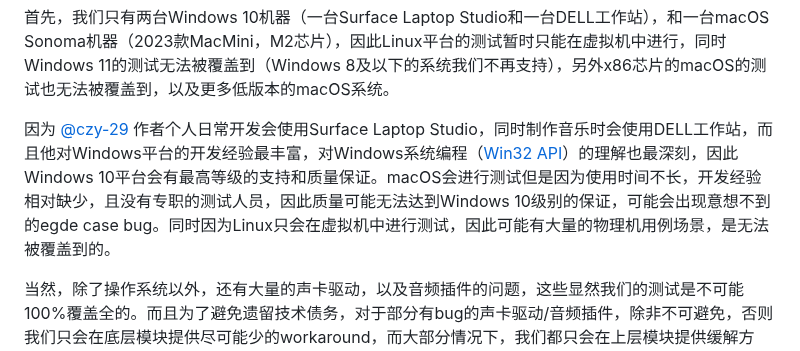
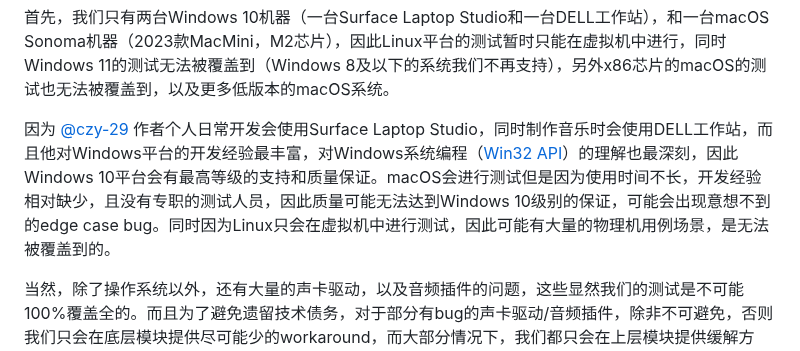
Before and after one commit to opensound-org/opensound, a Markdown page: README-CN.md, the part around the change. Drawn GitHub-style.

Commit message:
🔨 Fix some typos in README caught by `RustRover`
🔨 修复一些"RustRover"帮抓出来的README中的typo

```diff
--- a/README-CN.md
+++ b/README-CN.md
@@ -107,7 +107,7 @@ cargo add opensound
 
 首先，我们只有两台Windows 10机器（一台Surface Laptop Studio和一台DELL工作站），和一台macOS Sonoma机器（2023款MacMini，M2芯片），因此Linux平台的测试暂时只能在虚拟机中进行，同时Windows 11的测试无法被覆盖到（Windows 8及以下的系统我们不再支持），另外x86芯片的macOS的测试也无法被覆盖到，以及更多低版本的macOS系统。
 
-因为 [@czy-29](https://github.com/czy-29) 作者个人日常开发会使用Surface Laptop Studio，同时制作音乐时会使用DELL工作站，而且他对Windows平台的开发经验最丰富，对Windows系统编程（[Win32 API](https://learn.microsoft.com/en-us/windows/win32/)）的理解也最深刻，因此Windows 10平台会有最高等级的支持和质量保证。macOS会进行测试但是因为使用时间不长，开发经验相对缺少，且没有专职的测试人员，因此质量可能无法达到Windows 10级别的保证，可能会出现意想不到的egde case bug。同时因为Linux只会在虚拟机中进行测试，因此可能有大量的物理机用例场景，是无法被覆盖到的。
+因为 [@czy-29](https://github.com/czy-29) 作者个人日常开发会使用Surface Laptop Studio，同时制作音乐时会使用DELL工作站，而且他对Windows平台的开发经验最丰富，对Windows系统编程（[Win32 API](https://learn.microsoft.com/en-us/windows/win32/)）的理解也最深刻，因此Windows 10平台会有最高等级的支持和质量保证。macOS会进行测试但是因为使用时间不长，开发经验相对缺少，且没有专职的测试人员，因此质量可能无法达到Windows 10级别的保证，可能会出现意想不到的edge case bug。同时因为Linux只会在虚拟机中进行测试，因此可能有大量的物理机用例场景，是无法被覆盖到的。
 
 当然，除了操作系统以外，还有大量的声卡驱动，以及音频插件的问题，这些显然我们的测试是不可能100%覆盖全的。而且为了避免遗留技术债务，对于部分有bug的声卡驱动/音频插件，除非不可避免，否则我们只会在底层模块提供尽可能少的workaround，而大部分情况下，我们都只会在上层模块提供缓解方案，让项目的底层模块尽可能地“透明”，而不会让整个项目的行为变成了“依赖”这些第三方的bug（这就不同于JUCE的做法了，JUCE在底层模块做了大量的对第三方的workaround，我们认为这不是一种好的实践）。
 
```
Also changed, not shown: README.md (+3 -3 lines).
